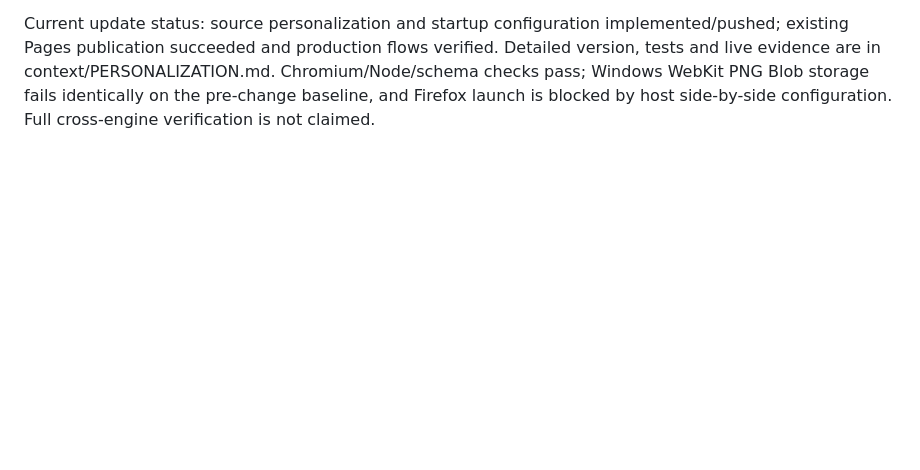
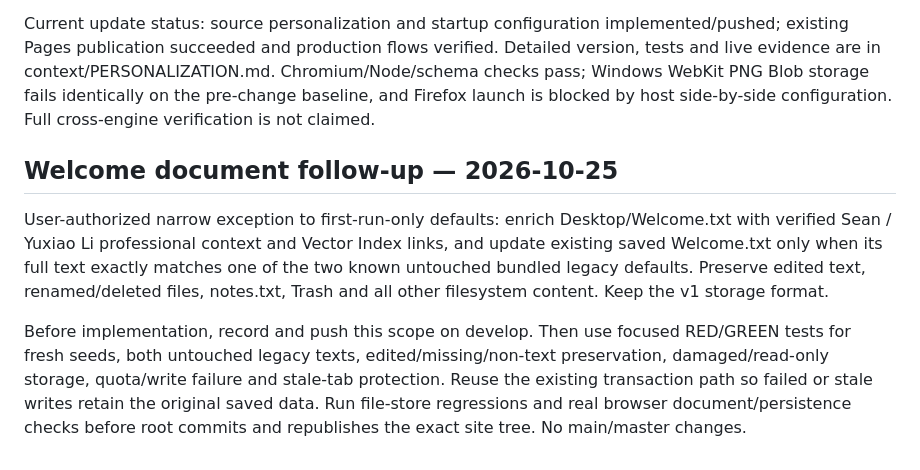
Before and after one commit to yuxiaoli/macos, a Markdown page: context/PLAN.md, the part around the change. GitHub-like rendering; blank space fills up the shorter version.

Commit message:
Record richer welcome and exact-default migration scope

```diff
--- a/context/PLAN.md
+++ b/context/PLAN.md
@@ -124,3 +124,10 @@ Application coverage and final evidence: context/PERSONALIZATION.md. URL contrac
 Verification follow-up: the Windows Chromium run exposed modal Tab focus escaping at the boundary and a viewport assertion racing the resize event. Preserve the required focus/visible-window behavior: add explicit modal focus wrapping and wait for the same final viewport constraint in the test, then rerun targeted and full journeys.
 
 Current update status: source personalization and startup configuration implemented/pushed; existing Pages publication succeeded and production flows verified. Detailed version, tests and live evidence are in context/PERSONALIZATION.md. Chromium/Node/schema checks pass; Windows WebKit PNG Blob storage fails identically on the pre-change baseline, and Firefox launch is blocked by host side-by-side configuration. Full cross-engine verification is not claimed.
+
+
+## Welcome document follow-up — 2026-10-25
+
+User-authorized narrow exception to first-run-only defaults: enrich Desktop/Welcome.txt with verified Sean / Yuxiao Li professional context and Vector Index links, and update existing saved Welcome.txt only when its full text exactly matches one of the two known untouched bundled legacy defaults. Preserve edited text, renamed/deleted files, notes.txt, Trash and all other filesystem content. Keep the v1 storage format.
+
+Before implementation, record and push this scope on develop. Then use focused RED/GREEN tests for fresh seeds, both untouched legacy texts, edited/missing/non-text preservation, damaged/read-only storage, quota/write failure and stale-tab protection. Reuse the existing transaction path so failed or stale writes retain the original saved data. Run file-store regressions and real browser document/persistence checks before root commits and republishes the exact site tree. No main/master changes.
```
